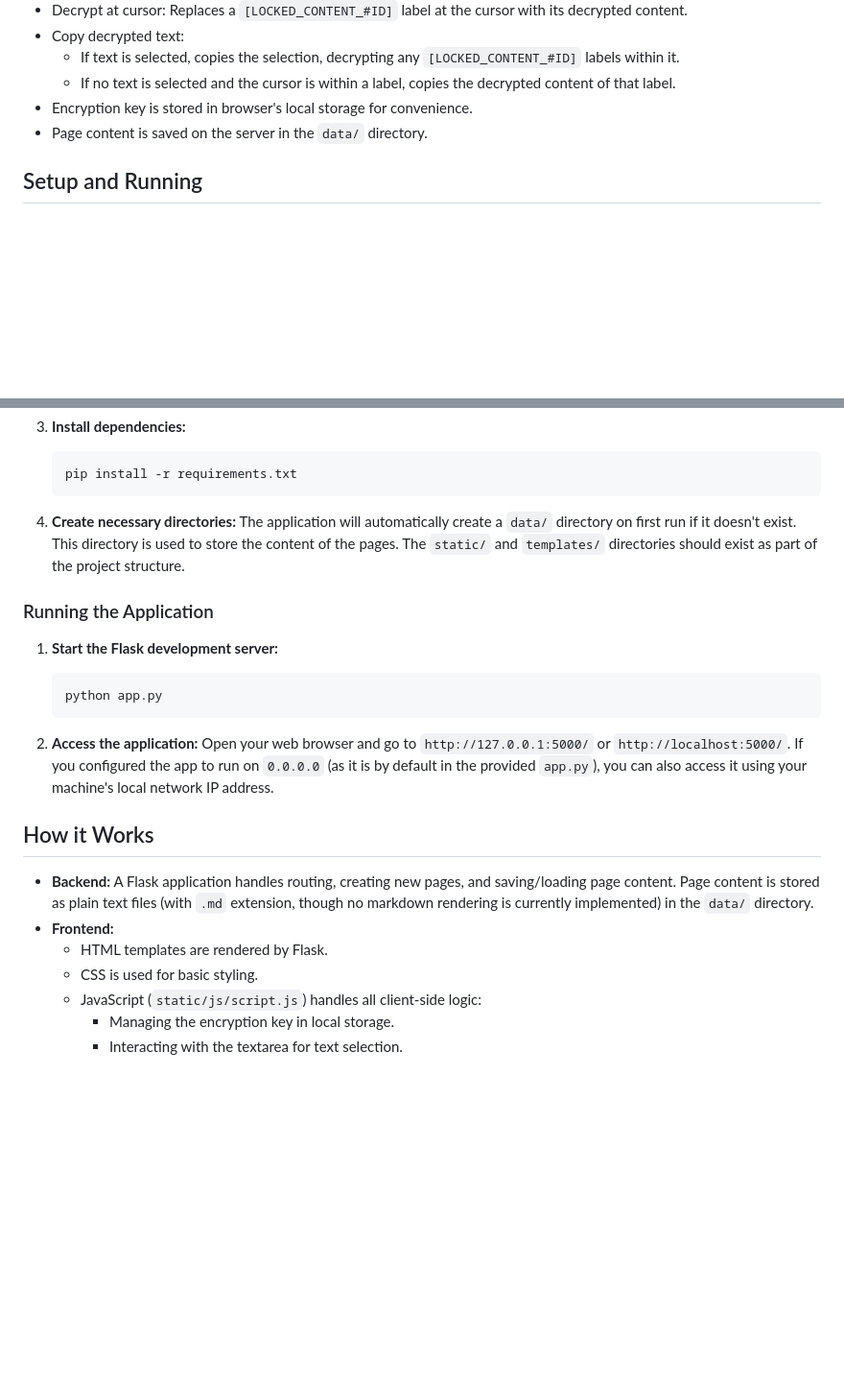
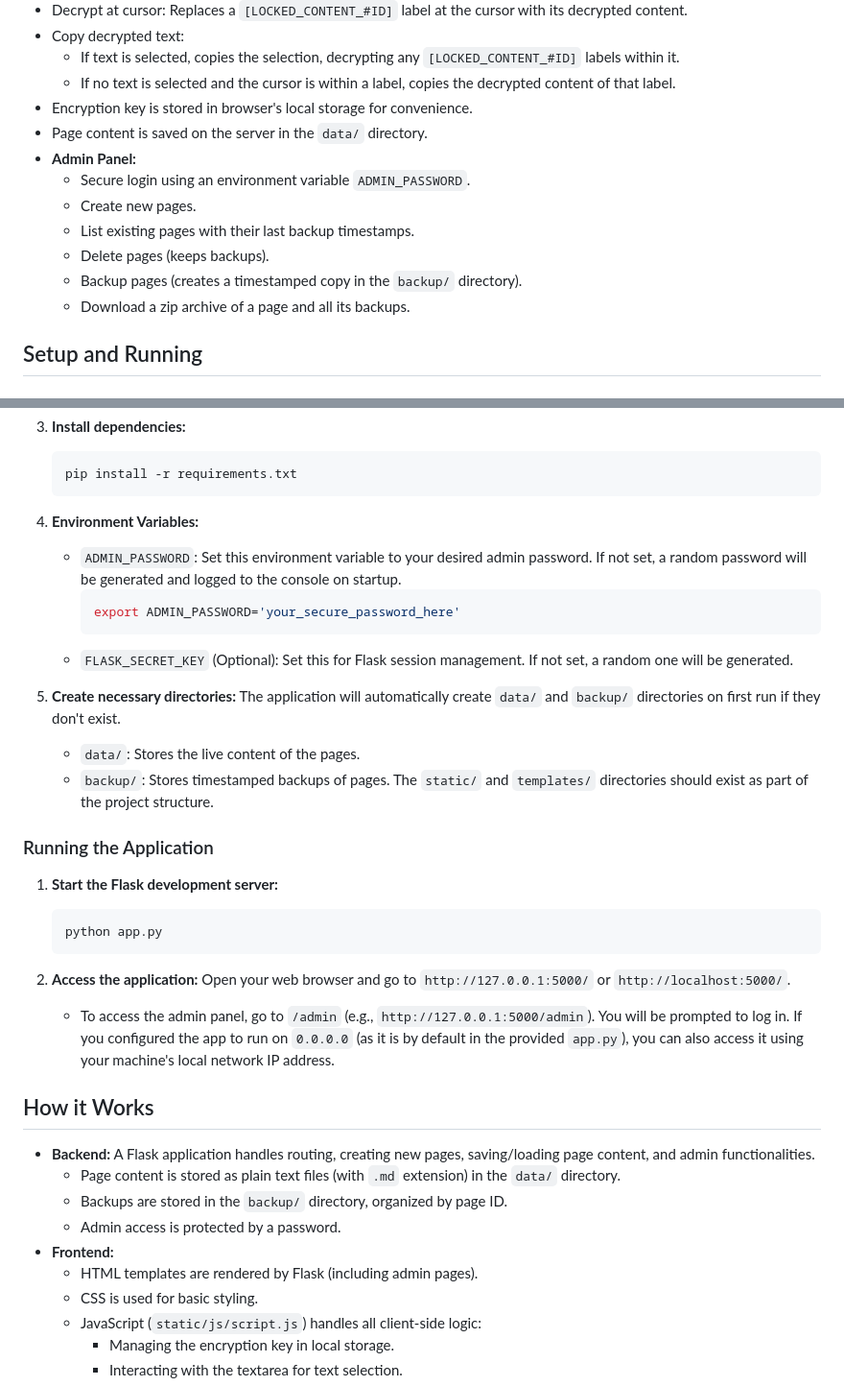
Before and after one commit to DG1001/cryptpad, a Markdown page: README.md, 2 parts joined by grey strips. Shown at 96% size. Rendered like a GitHub page; blank space fills up the shorter version.

Commit message:
docs: Update README with admin panel details

````diff
--- a/README.md
+++ b/README.md
@@ -13,6 +13,13 @@ This is a simple web-based text editor that allows users to create pages, write
     - If no text is selected and the cursor is within a label, copies the decrypted content of that label.
 - Encryption key is stored in browser's local storage for convenience.
 - Page content is saved on the server in the `data/` directory.
+- **Admin Panel:**
+    - Secure login using an environment variable `ADMIN_PASSWORD`.
+    - Create new pages.
+    - List existing pages with their last backup timestamps.
+    - Delete pages (keeps backups).
+    - Backup pages (creates a timestamped copy in the `backup/` directory).
+    - Download a zip archive of a page and all its backups.
 
 ## Setup and Running
 
@@ -36,8 +43,17 @@ This is a simple web-based text editor that allows users to create pages, write
     pip install -r requirements.txt
     ```
 
-4.  **Create necessary directories:**
-    The application will automatically create a `data/` directory on first run if it doesn't exist. This directory is used to store the content of the pages.
+4.  **Environment Variables:**
+    -   `ADMIN_PASSWORD`: Set this environment variable to your desired admin password. If not set, a random password will be generated and logged to the console on startup.
+        ```bash
+        export ADMIN_PASSWORD='your_secure_password_here'
+        ```
+    -   `FLASK_SECRET_KEY` (Optional): Set this for Flask session management. If not set, a random one will be generated.
+
+5.  **Create necessary directories:**
+    The application will automatically create `data/` and `backup/` directories on first run if they don't exist.
+    - `data/`: Stores the live content of the pages.
+    - `backup/`: Stores timestamped backups of pages.
     The `static/` and `templates/` directories should exist as part of the project structure.
 
 ### Running the Application
@@ -49,13 +65,17 @@ This is a simple web-based text editor that allows users to create pages, write
 
 2.  **Access the application:**
     Open your web browser and go to `http://127.0.0.1:5000/` or `http://localhost:5000/`.
+    - To access the admin panel, go to `/admin` (e.g., `http://127.0.0.1:5000/admin`). You will be prompted to log in.
     If you configured the app to run on `0.0.0.0` (as it is by default in the provided `app.py`), you can also access it using your machine's local network IP address.
 
 ## How it Works
 
--   **Backend:** A Flask application handles routing, creating new pages, and saving/loading page content. Page content is stored as plain text files (with `.md` extension, though no markdown rendering is currently implemented) in the `data/` directory.
+-   **Backend:** A Flask application handles routing, creating new pages, saving/loading page content, and admin functionalities.
+    - Page content is stored as plain text files (with `.md` extension) in the `data/` directory.
+    - Backups are stored in the `backup/` directory, organized by page ID.
+    - Admin access is protected by a password.
 -   **Frontend:**
-    -   HTML templates are rendered by Flask.
+    -   HTML templates are rendered by Flask (including admin pages).
     -   CSS is used for basic styling.
     -   JavaScript (`static/js/script.js`) handles all client-side logic:
         -   Managing the encryption key in local storage.
````
